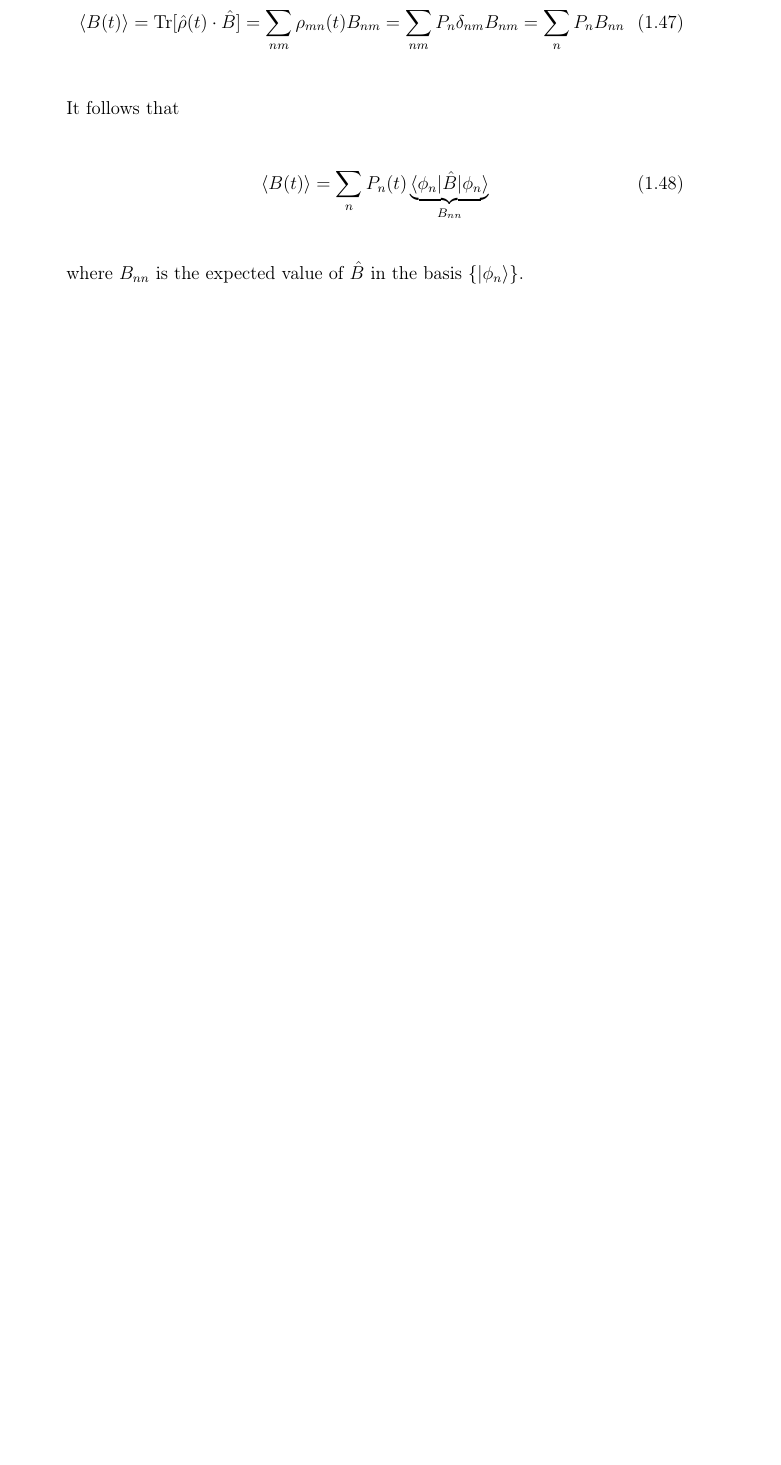
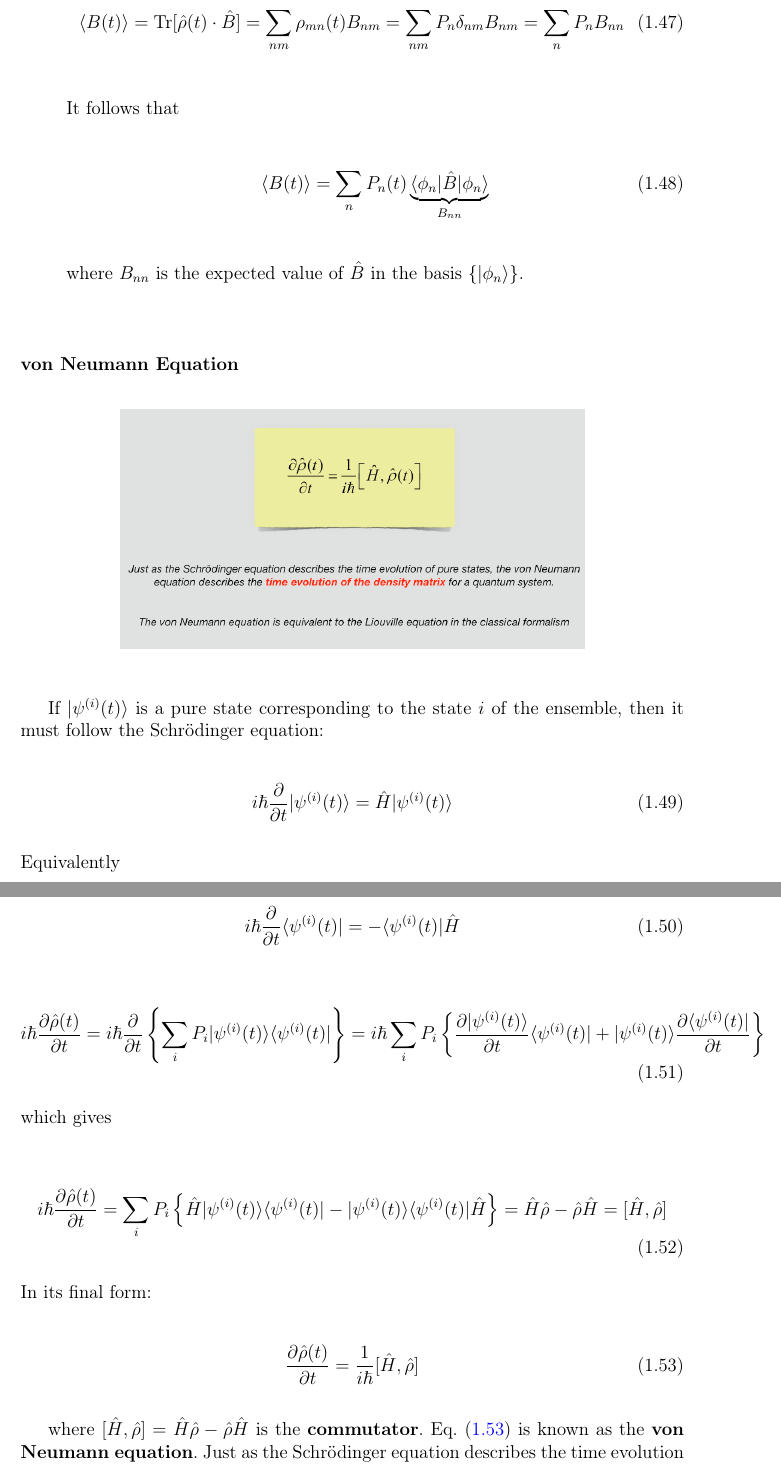
Before and after one commit to chenchuuu/Stadistics_physics, a LaTeX thesis (Apuntes/T3/Latex/Topic 3.tex): part of page 27 of 27 before the commit and two parts of pages 27 and 28 of 30 after it, the two joined at a grey line, cut so that both start at the same text, the shorter picture padded with empty space. Compiled offline with pdfLaTeX.

Commit message:
von Neumann eq added

```diff
--- a/Apuntes/T3/Latex/Topic 3.tex
+++ b/Apuntes/T3/Latex/Topic 3.tex
@@ -1048,3 +1048,62 @@
 		where $B_{nn}$ is the expected value of $\hat{B}$ in the basis $\{|\phi_n\rangle\}$.
 	\end{itemize}
 
+	\esp
+
+	\subsubsection{von Neumann Equation}
+
+	\begin{figure}[H]
+		\centering
+		\includegraphics[width=0.7\textwidth]{IMG/von.png}
+	\end{figure}
+
+	\esp
+
+	If $|\psi^{(i)}(t)\rangle$ is a pure state corresponding to the state $i$ of the ensemble, then it must follow the Schrödinger equation:
+
+	\esp
+
+	\begin{equation}
+		i\hbar \frac{\partial}{\partial t} |\psi^{(i)}(t)\rangle = \hat{H} |\psi^{(i)}(t)\rangle
+	\end{equation}
+
+	\esp
+
+	\noindent Equivalently
+
+	\esp
+
+	\begin{equation}
+		i\hbar \frac{\partial}{\partial t} \langle\psi^{(i)}(t)| = -\langle\psi^{(i)}(t)| \hat{H}
+	\end{equation}
+
+	\esp
+
+	\begin{equation}
+		i\hbar \frac{\partial \hat{\rho}(t)}{\partial t} = i\hbar \frac{\partial}{\partial t} \left\{ \sum_i P_i |\psi^{(i)}(t)\rangle \langle\psi^{(i)}(t)| \right\} = i\hbar \sum_i P_i \left\{ \frac{\partial |\psi^{(i)}(t)\rangle}{\partial t} \langle\psi^{(i)}(t)| + |\psi^{(i)}(t)\rangle \frac{\partial \langle\psi^{(i)}(t)|}{\partial t} \right\}
+	\end{equation}
+
+	\esp
+
+	\noindent which gives
+
+	\esp
+
+	\begin{equation}
+		i\hbar \frac{\partial \hat{\rho}(t)}{\partial t} = \sum_i P_i \left\{ \hat{H} |\psi^{(i)}(t)\rangle \langle\psi^{(i)}(t)| - |\psi^{(i)}(t)\rangle \langle\psi^{(i)}(t)| \hat{H} \right\} = \hat{H}\hat{\rho} - \hat{\rho}\hat{H} = [\hat{H}, \hat{\rho}]
+	\end{equation}
+
+	\esp
+
+	\noindent In its final form:
+
+	\esp
+
+	\begin{equation}
+		\frac{\partial \hat{\rho}(t)}{\partial t} = \frac{1}{i\hbar} [\hat{H}, \hat{\rho}]
+		\label{eq:von}
+	\end{equation}
+
+	\esp
+
+	where $[\hat{H}, \hat{\rho}] = \hat{H}\hat{\rho} - \hat{\rho}\hat{H}$ is the \textbf{commutator}. Eq. (\ref{eq:von}) is known as the \textbf{von Neumann equation}. Just as the Schrödinger equation describes the time evolution of pure states, the von Neumann equation, also known as the Liouville-von Neumann equation or the quantum master equation, describes the time evolution of the density matrix for a quantum system. \textbf{It is equivalent to the Liouville equation in the classical formalism}: $\partial \rho / \partial t = \{H, \rho\}$ (see Appendix E).
```
Also changed, not shown: Apuntes/T3/Latex/IMG/p2.png (added), Apuntes/T3/Latex/IMG/p21.png (added), Apuntes/T3/Latex/IMG/von.png (added), Apuntes/T3/Latex/IMG/von2.png (added), Apuntes/T3/Latex/Topic 3.pdf, Apuntes/T3/Latex/Topic 3.tex (42 more changed lines), 1 other file.
